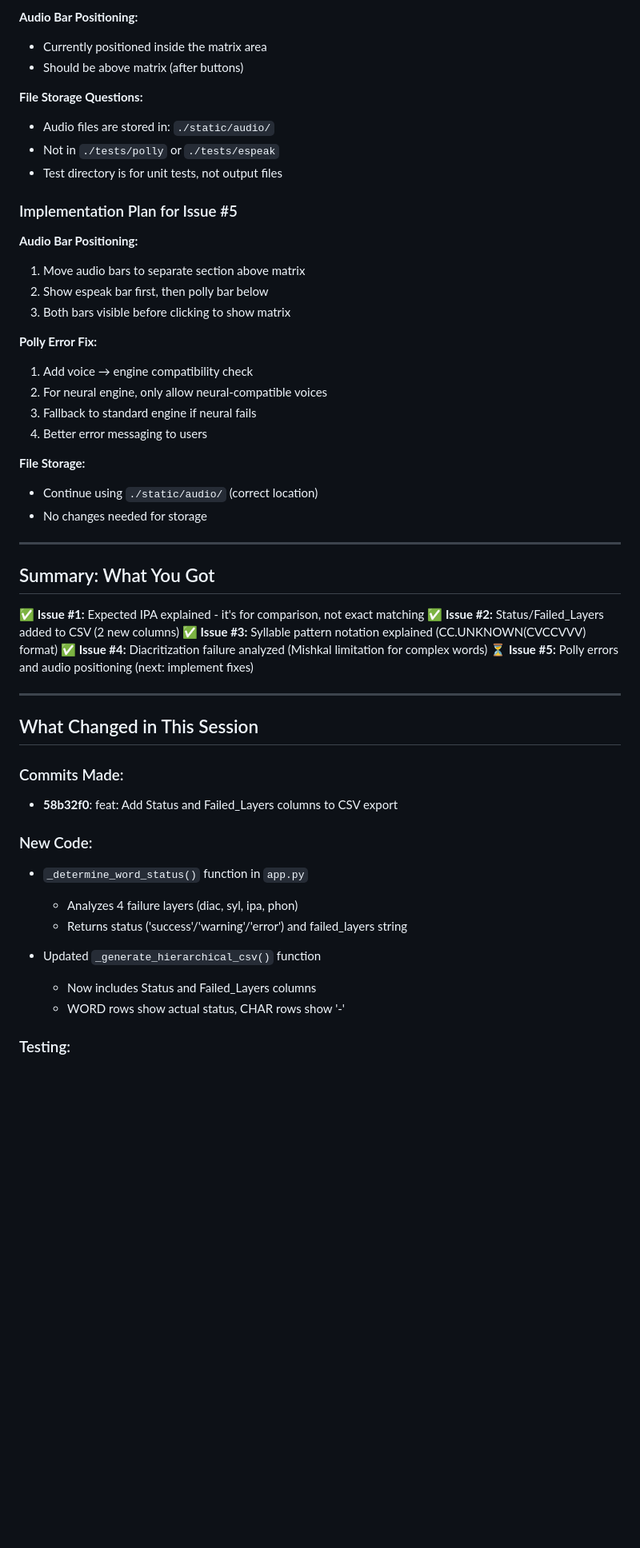
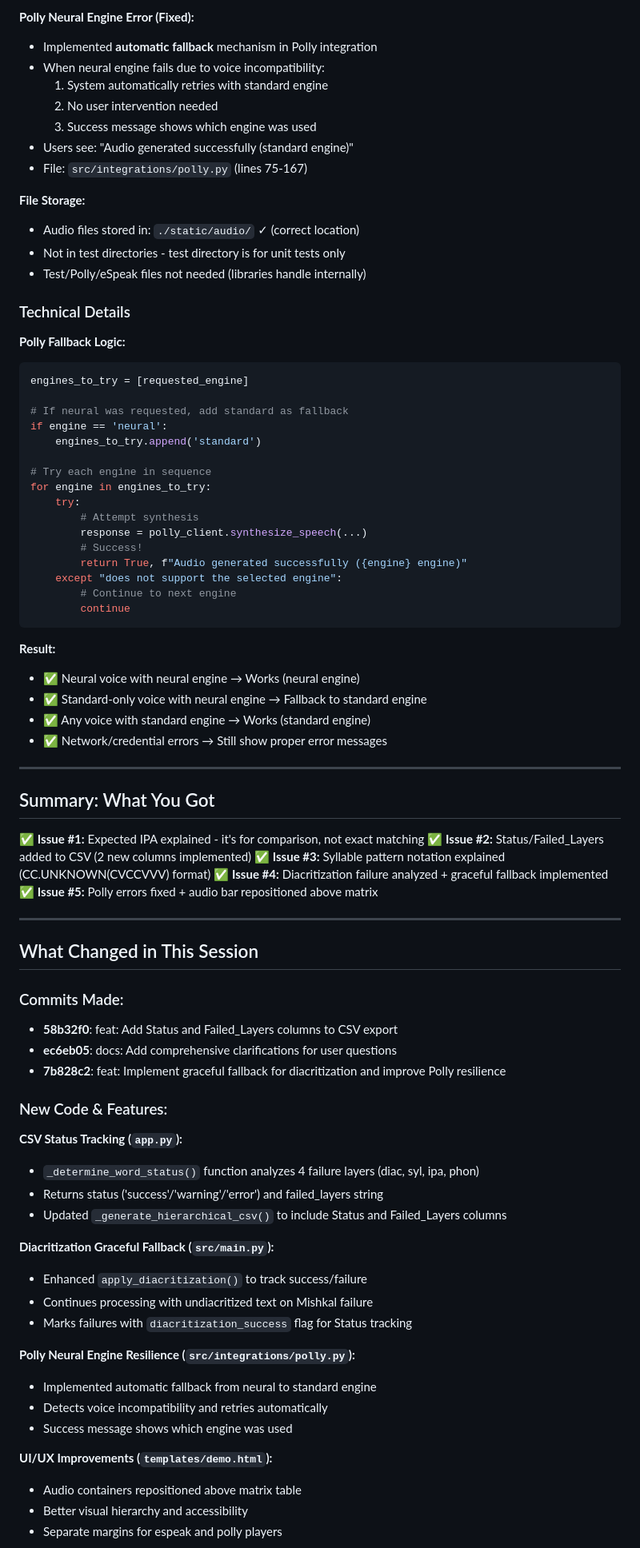
Before and after one commit to hamr0/sawt, a Markdown page: CLARIFICATIONS.md, the part around the change printed below. Shown: that part at 80% size. GitHub-like rendering; blank space fills up the shorter version.

````diff
--- a/CLARIFICATIONS.md
+++ b/CLARIFICATIONS.md
@@ -307,39 +345,55 @@ This voice does not support the selected engine: neural
 
-**Audio Bar Positioning:**
-- Currently positioned inside the matrix area
-- Should be above matrix (after buttons)
-
-**File Storage Questions:**
-- Audio files are stored in: `./static/audio/`
-- Not in `./tests/polly` or `./tests/espeak`
-- Test directory is for unit tests, not output files
-
-### Implementation Plan for Issue #5
-
-**Audio Bar Positioning:**
-1. Move audio bars to separate section above matrix
-2. Show espeak bar first, then polly bar below
-3. Both bars visible before clicking to show matrix
-
-**Polly Error Fix:**
-1. Add voice → engine compatibility check
-2. For neural engine, only allow neural-compatible voices
-3. Fallback to standard engine if neural fails
-4. Better error messaging to users
+**Polly Neural Engine Error (Fixed):**
+- Implemented **automatic fallback** mechanism in Polly integration
+- When neural engine fails due to voice incompatibility:
+  1. System automatically retries with standard engine
+  2. No user intervention needed
+  3. Success message shows which engine was used
+- Users see: "Audio generated successfully (standard engine)"
+- File: `src/integrations/polly.py` (lines 75-167)
 
 **File Storage:**
-- Continue using `./static/audio/` (correct location)
-- No changes needed for storage
+- Audio files stored in: `./static/audio/` ✓ (correct location)
+- Not in test directories - test directory is for unit tests only
+- Test/Polly/eSpeak files not needed (libraries handle internally)
+
+### Technical Details
+
+**Polly Fallback Logic:**
+```python
+engines_to_try = [requested_engine]
+
+# If neural was requested, add standard as fallback
+if engine == 'neural':
+    engines_to_try.append('standard')
+
+# Try each engine in sequence
+for engine in engines_to_try:
+    try:
+        # Attempt synthesis
+        response = polly_client.synthesize_speech(...)
+        # Success!
+        return True, f"Audio generated successfully ({engine} engine)"
+    except "does not support the selected engine":
+        # Continue to next engine
+        continue
+```
+
+**Result:**
+- ✅ Neural voice with neural engine → Works (neural engine)
+- ✅ Standard-only voice with neural engine → Fallback to standard engine
+- ✅ Any voice with standard engine → Works (standard engine)
+- ✅ Network/credential errors → Still show proper error messages
 
 ---
 
 ## Summary: What You Got
 
 ✅ **Issue #1:** Expected IPA explained - it's for comparison, not exact matching
-✅ **Issue #2:** Status/Failed_Layers added to CSV (2 new columns)
+✅ **Issue #2:** Status/Failed_Layers added to CSV (2 new columns implemented)
 ✅ **Issue #3:** Syllable pattern notation explained (CC.UNKNOWN(CVCCVVV) format)
-✅ **Issue #4:** Diacritization failure analyzed (Mishkal limitation for complex words)
-⏳ **Issue #5:** Polly errors and audio positioning (next: implement fixes)
+✅ **Issue #4:** Diacritization failure analyzed + graceful fallback implemented
+✅ **Issue #5:** Polly errors fixed + audio bar repositioned above matrix
 
 ---
 
@@ -347,14 +401,28 @@ This voice does not support the selected engine: neural
 
 ### Commits Made:
 - **58b32f0**: feat: Add Status and Failed_Layers columns to CSV export
+- **ec6eb05**: docs: Add comprehensive clarifications for user questions
+- **7b828c2**: feat: Implement graceful fallback for diacritization and improve Polly resilience
 
-### New Code:
-- `_determine_word_status()` function in `app.py`
-  - Analyzes 4 failure layers (diac, syl, ipa, phon)
-  - Returns status ('success'/'warning'/'error') and failed_layers string
+### New Code & Features:
 
-- Updated `_generate_hierarchical_csv()` function
-  - Now includes Status and Failed_Layers columns
-  - WORD rows show actual status, CHAR rows show '-'
+**CSV Status Tracking (`app.py`):**
+- `_determine_word_status()` function analyzes 4 failure layers (diac, syl, ipa, phon)
+- Returns status ('success'/'warning'/'error') and failed_layers string
+- Updated `_generate_hierarchical_csv()` to include Status and Failed_Layers columns
 
-### Testing:
+**Diacritization Graceful Fallback (`src/main.py`):**
+- Enhanced `apply_diacritization()` to track success/failure
+- Continues processing with undiacritized text on Mishkal failure
+- Marks failures with `diacritization_success` flag for Status tracking
+
+**Polly Neural Engine Resilience (`src/integrations/polly.py`):**
+- Implemented automatic fallback from neural to standard engine
+- Detects voice incompatibility and retries automatically
+- Success message shows which engine was used
+
+**UI/UX Improvements (`templates/demo.html`):**
+- Audio containers repositioned above matrix table
+- Better visual hierarchy and accessibility
+- Separate margins for espeak and polly players
+
````
Also changed, not shown: other parts of CLARIFICATIONS.md (+70 -14 lines).
